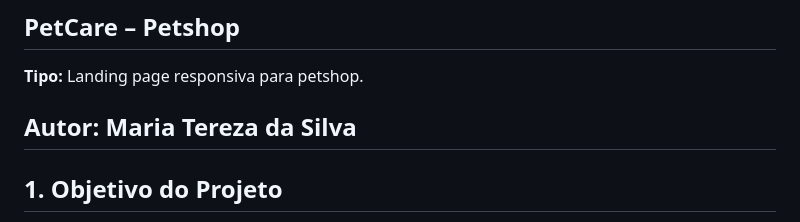
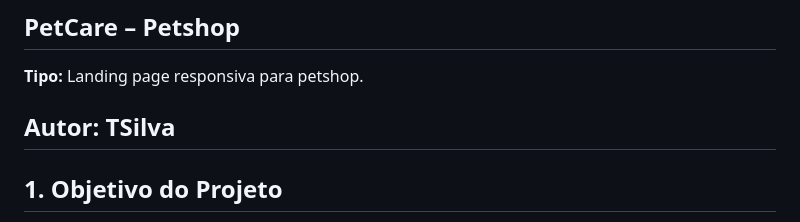
Before and after one commit to Pixxels-369/petcare-petshop-final, a Markdown page: README.md, the part around the change. GitHub-like rendering.

Commit message:
Revise project information in README
Updated project details and author name in README.md.

```diff
--- a/README.md
+++ b/README.md
@@ -2,7 +2,7 @@
 
  **Tipo:** Landing page responsiva para petshop.
 
- **Autor:** Maria Tereza da Silva
+ **Autor:** TSilva
 ---
 
 ## 1. Objetivo do Projeto
```
